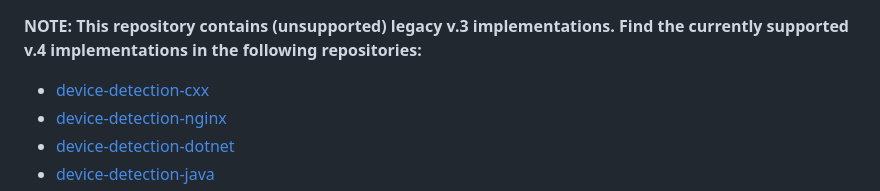
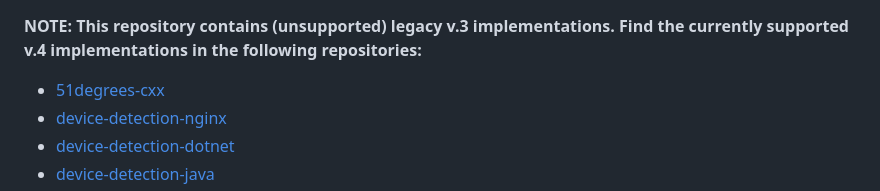
Before and after one commit to 51Degrees/device-detection-cxx-legacy, a Markdown page: README.md, the part around the change. GitHub-like rendering.

Commit message:
Name 51degrees-cxx as the supported C/C++ repository (#1)
common-cxx, device-detection-cxx, ip-intelligence-cxx and ip-graph-cxx were merged into 51degrees-cxx and archived, so the links to them now point at 51degrees-cxx.

```diff
--- a/README.md
+++ b/README.md
@@ -1,5 +1,5 @@
 **NOTE: This repository contains (unsupported) legacy v.3 implementations. Find the currently supported v.4 implementations in the following repositories:**
-- [device-detection-cxx](https://github.com/51Degrees/device-detection-cxx)
+- [51degrees-cxx](https://github.com/51Degrees/51degrees-cxx)
 - [device-detection-nginx](https://github.com/51Degrees/device-detection-nginx)
 - [device-detection-dotnet](https://github.com/51Degrees/device-detection-dotnet)
 - [device-detection-java](https://github.com/51Degrees/device-detection-java)
```
